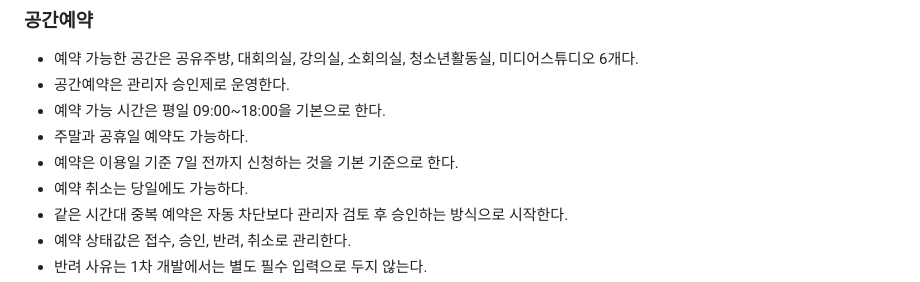
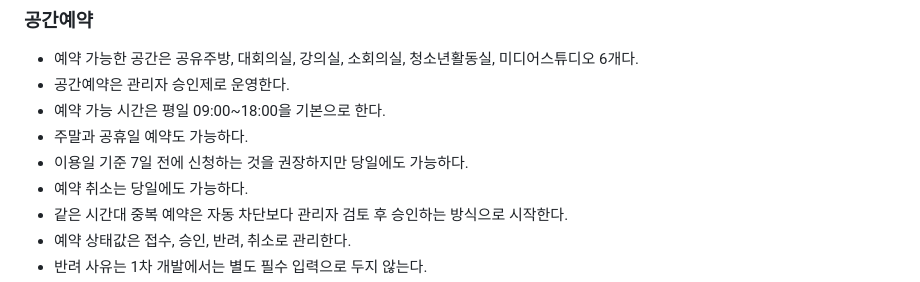
Before and after one commit to kkumcenter/kkumcenter, a Markdown page: ADMIN_PAGE_PLAN.md, the part around the change. Rendered like a GitHub page.

Commit message:
Finalize admin planning draft

```diff
--- a/ADMIN_PAGE_PLAN.md
+++ b/ADMIN_PAGE_PLAN.md
@@ -43,7 +43,7 @@
 - 공간예약은 관리자 승인제로 운영한다.
 - 예약 가능 시간은 평일 09:00~18:00을 기본으로 한다.
 - 주말과 공휴일 예약도 가능하다.
-- 예약은 이용일 기준 7일 전까지 신청하는 것을 기본 기준으로 한다.
+- 이용일 기준 7일 전에 신청하는 것을 권장하지만 당일에도 가능하다.
 - 예약 취소는 당일에도 가능하다.
 - 같은 시간대 중복 예약은 자동 차단보다 관리자 검토 후 승인하는 방식으로 시작한다.
 - 예약 상태값은 접수, 승인, 반려, 취소로 관리한다.
```
